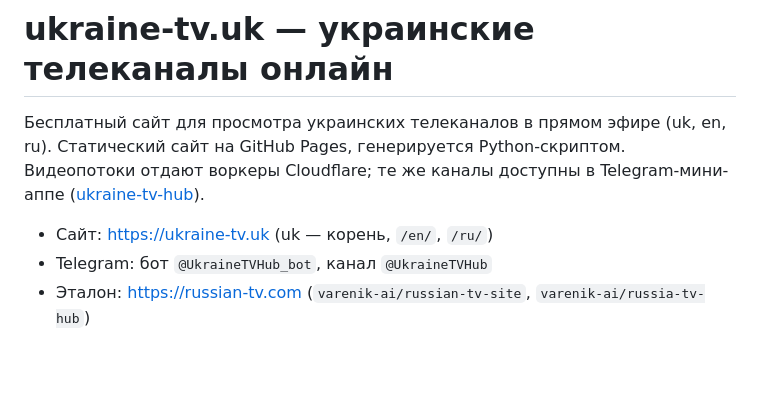
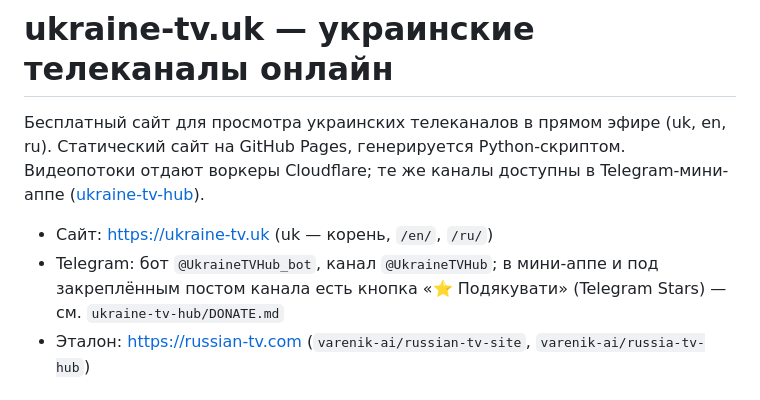
Before and after one commit to varenik-ai/ukraine-tv.uk, a Markdown page: README.md, the part around the change. GitHub-like rendering; blank space fills up the shorter version.

Commit message:
docs: mini app cache note, Stars donate mention
Co-Authored-By: Claude Sonnet 5.5 <noreply@anthropic.com>

```diff
--- a/README.md
+++ b/README.md
@@ -3,7 +3,7 @@
 Бесплатный сайт для просмотра украинских телеканалов в прямом эфире (uk, en, ru). Статический сайт на GitHub Pages, генерируется Python-скриптом. Видеопотоки отдают воркеры Cloudflare; те же каналы доступны в Telegram-мини-аппе ([ukraine-tv-hub](https://github.com/varenik-ai/ukraine-tv-hub)).
 
 - Сайт: https://ukraine-tv.uk (uk — корень, `/en/`, `/ru/`)
-- Telegram: бот `@UkraineTVHub_bot`, канал `@UkraineTVHub`
+- Telegram: бот `@UkraineTVHub_bot`, канал `@UkraineTVHub`; в мини-аппе и под закреплённым постом канала есть кнопка «⭐ Подякувати» (Telegram Stars) — см. `ukraine-tv-hub/DONATE.md`
 - Эталон: https://russian-tv.com (`varenik-ai/russian-tv-site`, `varenik-ai/russia-tv-hub`)
 
 ## Как устроено
```
Also changed, not shown: docs/OPERATIONS.md (+2 -1 lines).
